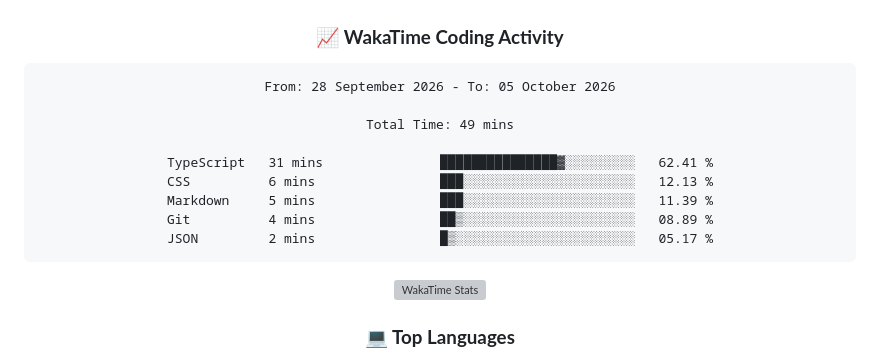
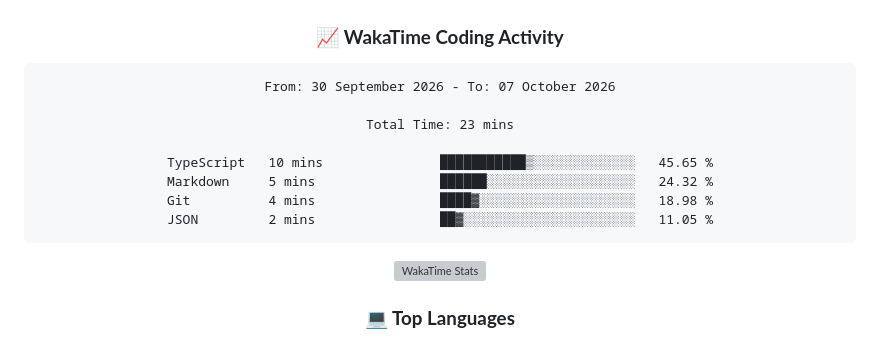
Before and after one commit to Nerf-Ivan/Nerf-Ivan, a Markdown page: README.md, the part around the change. GitHub-like rendering; grey boxes are pictures that could not be loaded.

Commit message:
chore: update WakaTime stats

````diff
--- a/README.md
+++ b/README.md
@@ -171,15 +171,14 @@ Tech Stack:
 <!--START_SECTION:waka-->
 
 ```txt
-From: 28 September 2026 - To: 05 October 2026
+From: 30 September 2026 - To: 07 October 2026
 
-Total Time: 49 mins
+Total Time: 23 mins
 
-TypeScript   31 mins               ███████████████▓░░░░░░░░░   62.41 %
-CSS          6 mins                ███░░░░░░░░░░░░░░░░░░░░░░   12.13 %
-Markdown     5 mins                ███░░░░░░░░░░░░░░░░░░░░░░   11.39 %
-Git          4 mins                ██▒░░░░░░░░░░░░░░░░░░░░░░   08.89 %
-JSON         2 mins                █▒░░░░░░░░░░░░░░░░░░░░░░░   05.17 %
+TypeScript   10 mins               ███████████▒░░░░░░░░░░░░░   45.65 %
+Markdown     5 mins                ██████░░░░░░░░░░░░░░░░░░░   24.32 %
+Git          4 mins                ████▓░░░░░░░░░░░░░░░░░░░░   18.98 %
+JSON         2 mins                ██▓░░░░░░░░░░░░░░░░░░░░░░   11.05 %
 ```
 
 <!--END_SECTION:waka-->
````
